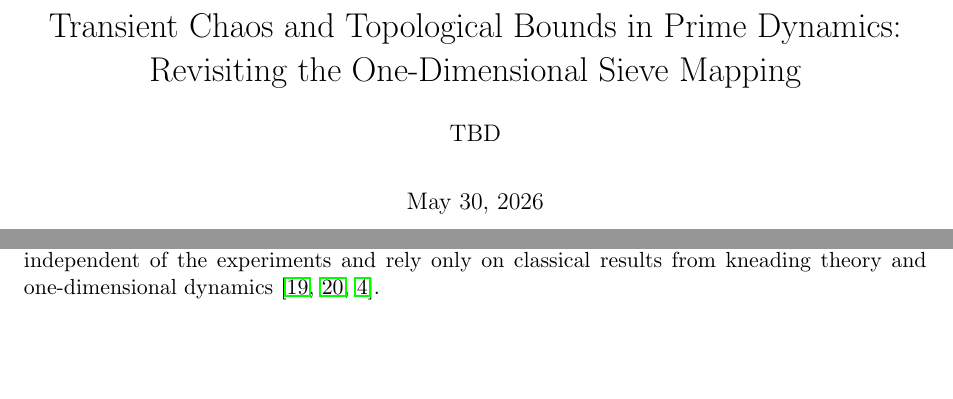
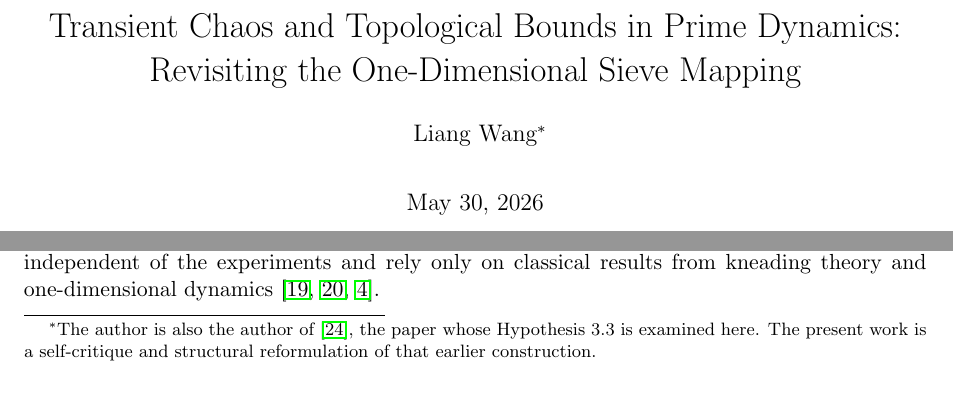
Before and after one commit to maris205/prime_dynamics, a LaTeX paper (paper/main.tex): two parts of page 1 of 24, joined at a grey line, cut so that both start at the same text, the shorter picture padded with empty space. Compiled offline with pdfLaTeX.

Commit message:
Add author: Liang Wang (also author of Wang 2026)
The author of the present paper is also the author of [wang2026emergence],
the paper whose Hypothesis 3.3 is critically examined and structurally
reformulated here. Added \thanks{} footnote on \author{} to make this
self-critique nature explicit (avoids any reviewer confusion about
whether the present paper is critiquing a third party's work).

Compile: 24 pages, 878 KB, 0 undefined references/citations.

Co-Authored-By: Claude Opus 4.7 <noreply@anthropic.com>

```diff
--- a/paper/main.tex
+++ b/paper/main.tex
@@ -19,7 +19,10 @@
 
 \title{Transient Chaos and Topological Bounds in Prime Dynamics:\\
        Revisiting the One-Dimensional Sieve Mapping}
-\author{TBD}
+\author{Liang Wang\thanks{The author is also the author of
+\cite{wang2026emergence}, the paper whose Hypothesis~3.3 is examined
+here. The present work is a self-critique and structural reformulation
+of that earlier construction.}}
 \date{\today}
 
 \begin{document}
```
Also changed, not shown: paper/main.pdf.
